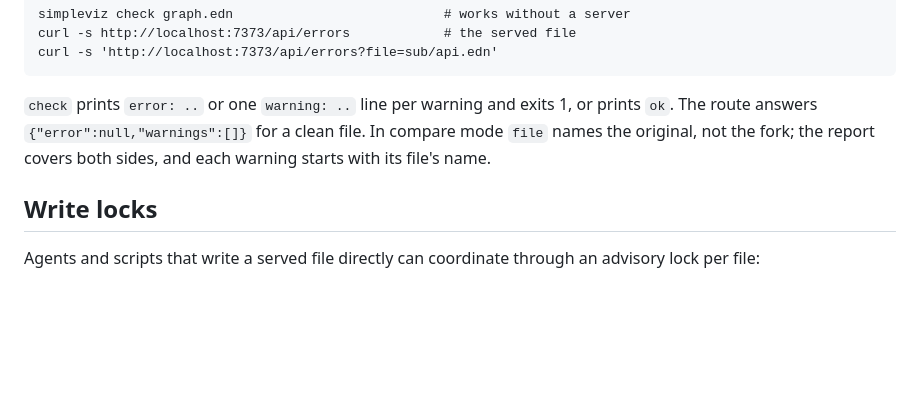
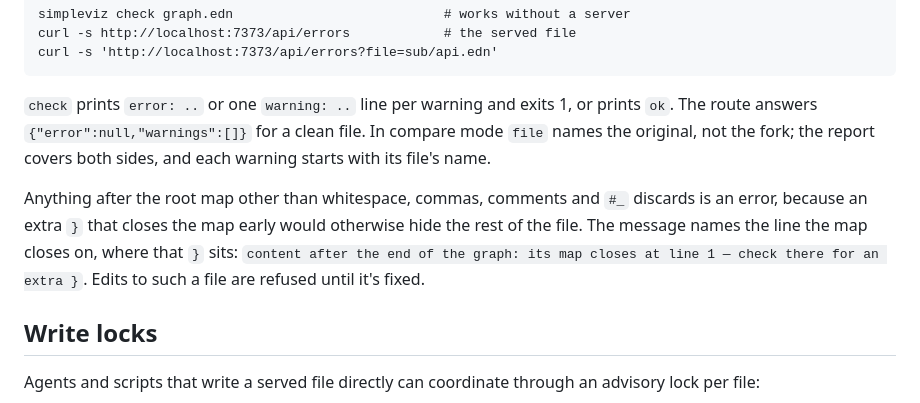
Before and after one commit to sstoehrm/simpleviz, a Markdown page: docs/guide.md, the part around the change. Drawn GitHub-style; blank space fills up the shorter version.

Commit message:
docs: content after the root map is an error, in the guide and skill
Co-Authored-By: Claude Opus 5.5 (1M context) <noreply@anthropic.com>
Claude-Session: https://claude.ai/code/session_01SrPwNF7d2TYwPs5KEXGcPw

```diff
--- a/docs/guide.md
+++ b/docs/guide.md
@@ -219,6 +219,13 @@ without a browser, for example from a script or an agent:
 clean file. In compare mode `file` names the original, not the fork; the
 report covers both sides, and each warning starts with its file's name.
 
+Anything after the root map other than whitespace, commas, comments and `#_`
+discards is an error, because an extra `}` that closes the map early would
+otherwise hide the rest of the file. The message names the line the map
+closes on, where that `}` sits: `content after the end of the graph: its map
+closes at line 1 — check there for an extra }`. Edits to such a file are
+refused until it's fixed.
+
 ## Write locks
 
 Agents and scripts that write a served file directly can coordinate through
```
Also changed, not shown: 1 other file.
